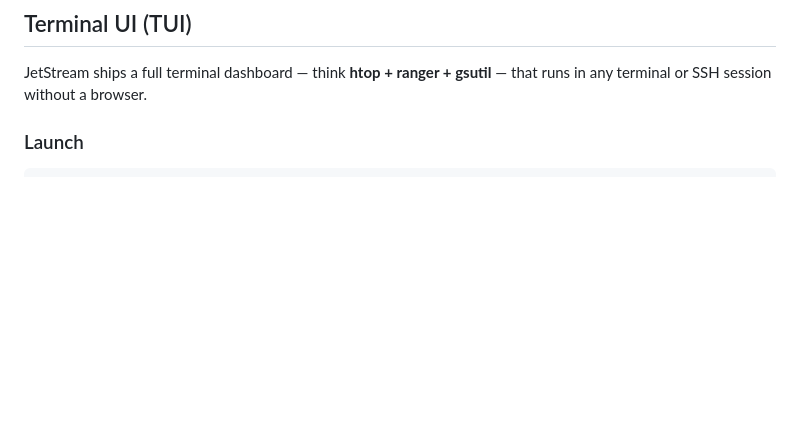
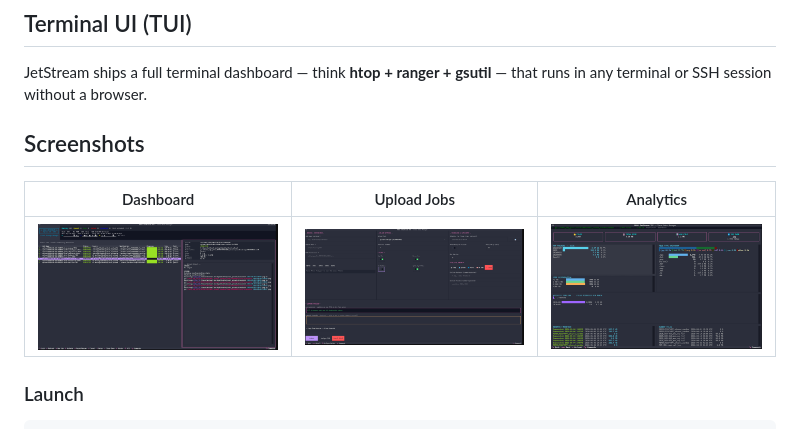
Before and after one commit to MichaelAkridge-NOAA/jetstream, a Markdown page: README.md, the part around the change. Drawn GitHub-style; pictures changed too: docs/tui_s01.png (added), docs/tui_s02.png (added), docs/tui_s03.png (added); blank space fills up the shorter version.

```diff
--- a/README.md
+++ b/README.md
@@ -118,6 +118,11 @@ The application will start on **http://localhost:8000** and automatically open i
 ## Terminal UI (TUI)
 
 JetStream ships a full terminal dashboard — think **htop + ranger + gsutil** — that runs in any terminal or SSH session without a browser.
+## Screenshots
+
+| Dashboard | Upload Jobs | Analytics |
+|-----------|-------------|----------|
+| ![Home](https://github.com/MichaelAkridge-NOAA/jetstream/raw/main/docs/tui_s01.png) | ![Uploads](https://github.com/MichaelAkridge-NOAA/jetstream/raw/main/docs/tui_s02.png) | ![Analytics](https://github.com/MichaelAkridge-NOAA/jetstream/raw/main/docs/tui_s03.png) |
 
 ### Launch
 
```
Also changed, not shown: 9 other files.
